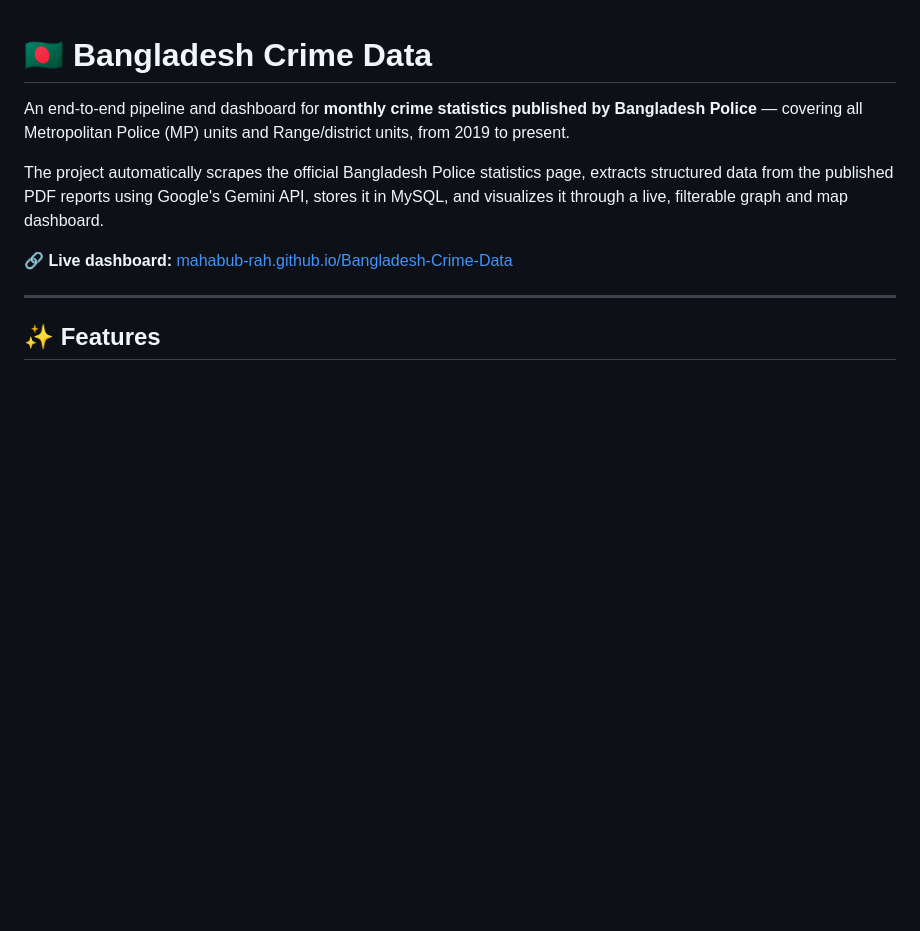
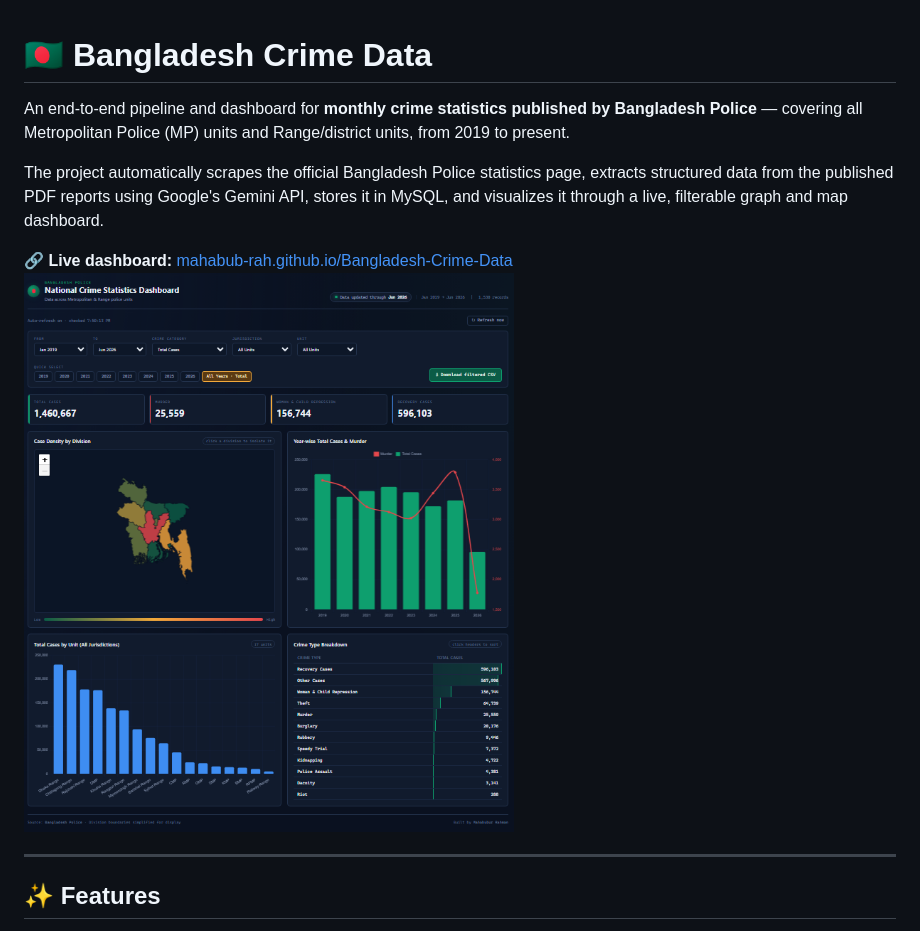
Before and after one commit to mahabub-rah/Bangladesh-Crime-Data, a Markdown page: README.md, the part around the change. Drawn GitHub-style; pictures changed too: css/image.png (added); blank space fills up the shorter version.

Commit message:
image update

```diff
--- a/README.md
+++ b/README.md
@@ -5,6 +5,7 @@ An end-to-end pipeline and dashboard for **monthly crime statistics published by
 The project automatically scrapes the official Bangladesh Police statistics page, extracts structured data from the published PDF reports using Google's Gemini API, stores it in MySQL, and visualizes it through a live, filterable graph and map dashboard.
 
 **🔗 Live dashboard:** [mahabub-rah.github.io/Bangladesh-Crime-Data](https://mahabub-rah.github.io/Bangladesh-Crime-Data/)
+![Image](css/image.png)
 
 ---
 
```
